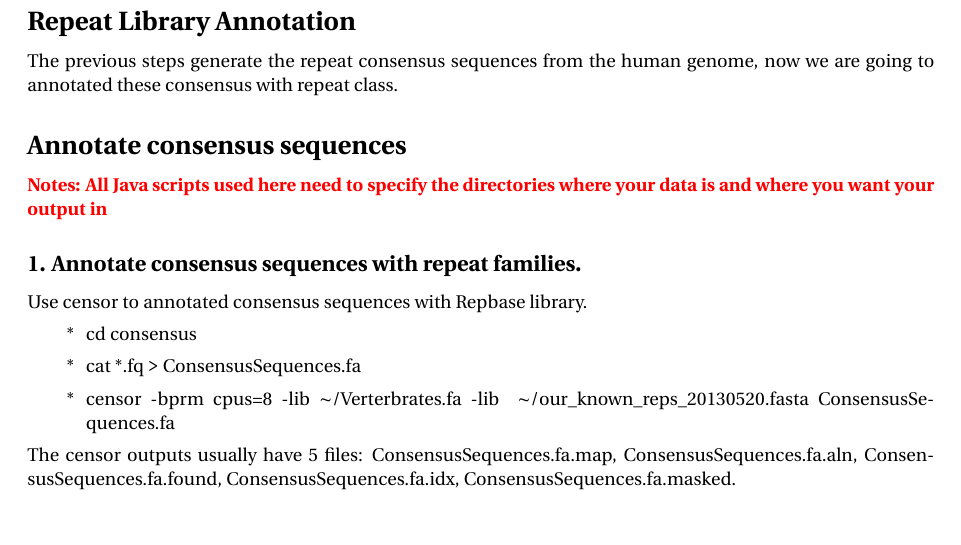
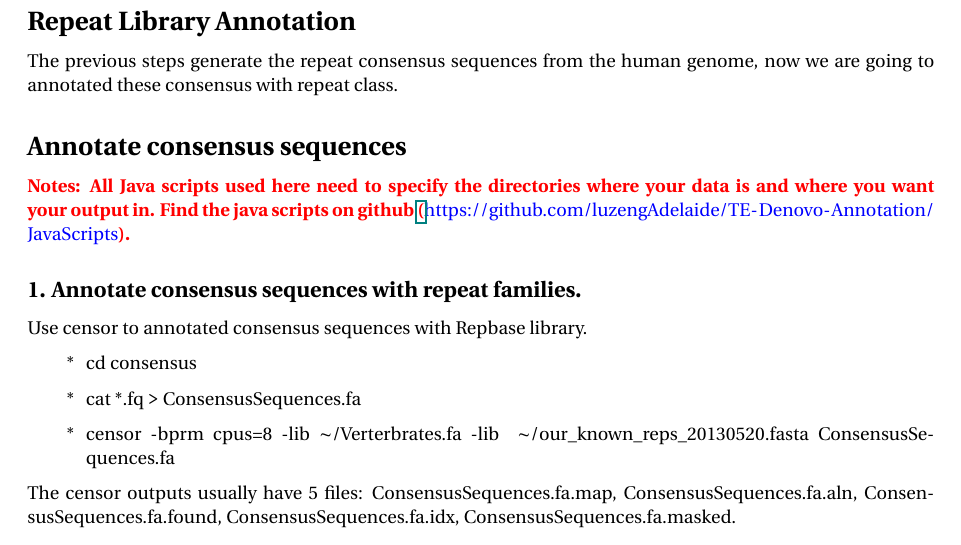
Before and after one commit to carp-te/carp-documentation, a LaTeX document (De novo repeat annotation documnet.tex): part of page 4 of 6, cut so that both start at the same text. Compiled offline with pdfLaTeX.

Commit message:
add java scripts

```diff
--- a/De novo repeat annotation documnet.tex
+++ b/De novo repeat annotation documnet.tex
@@ -183,7 +183,7 @@ gffer converts the JSON output of igor to gff. seqer will produce fastq consensu
 \subsection*{Repeat Library Annotation}
 The previous steps generate the repeat consensus sequences from the human genome, now we are going to annotated these consensus with repeat class.
 \subsection*{Annotate consensus sequences}
-\textbf{\textcolor{red}{Notes: All Java scripts used here need to specify the directories where your data is and where you want your output in }}
+\textbf{\textcolor{red}{Notes: All Java scripts used here need to specify the directories where your data is and where you want your output in. Find the java scripts on github \href{<url>}(\url{https://github.com/luzengAdelaide/TE-Denovo-Annotation/JavaScripts}). }}
 \subsubsection{1. Annotate consensus sequences with repeat families.}
 Use censor to annotated consensus sequences with Repbase library.
 \begin{enumerate}
```
Also changed, not shown: De novo repeat annotation documnet.pdf, 2 other files.
